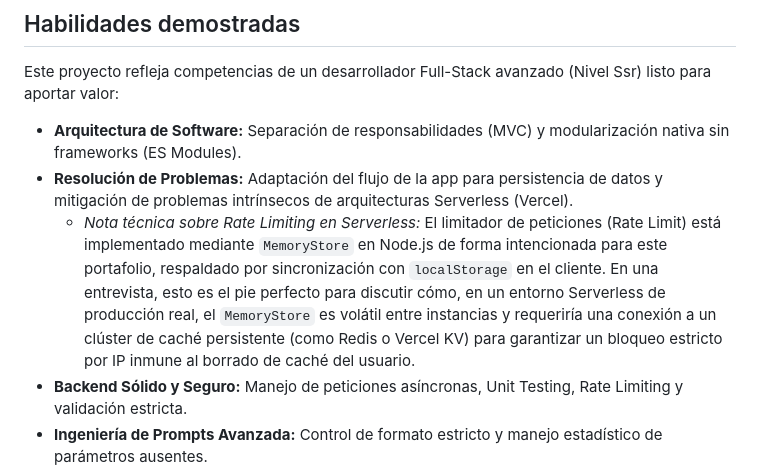
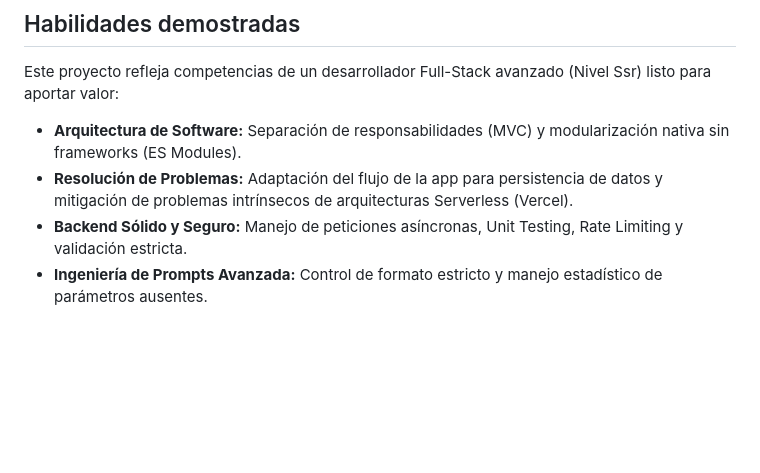
Before and after one commit to JesusBustos12/Assistant-de-nutrici-n-, a Markdown page: README.MD, the part around the change. Drawn GitHub-style; blank space fills up the shorter version.

```diff
--- a/README.MD
+++ b/README.MD
@@ -74,7 +74,6 @@ Este proyecto refleja competencias de un desarrollador Full-Stack avanzado (Nive
 
 - **Arquitectura de Software:** Separación de responsabilidades (MVC) y modularización nativa sin frameworks (ES Modules).
 - **Resolución de Problemas:** Adaptación del flujo de la app para persistencia de datos y mitigación de problemas intrínsecos de arquitecturas Serverless (Vercel).
-  - *Nota técnica sobre Rate Limiting en Serverless:* El limitador de peticiones (Rate Limit) está implementado mediante `MemoryStore` en Node.js de forma intencionada para este portafolio, respaldado por sincronización con `localStorage` en el cliente. En una entrevista, esto es el pie perfecto para discutir cómo, en un entorno Serverless de producción real, el `MemoryStore` es volátil entre instancias y requeriría una conexión a un clúster de caché persistente (como Redis o Vercel KV) para garantizar un bloqueo estricto por IP inmune al borrado de caché del usuario.
 - **Backend Sólido y Seguro:** Manejo de peticiones asíncronas, Unit Testing, Rate Limiting y validación estricta.
 - **Ingeniería de Prompts Avanzada:** Control de formato estricto y manejo estadístico de parámetros ausentes.
 - **Frontend y Diseño Moderno:** Creación de UI/UX fluida con físicas elásticas, prevención de bugs de cliente (bloqueo de eventos) y sanitización de outputs.
```
